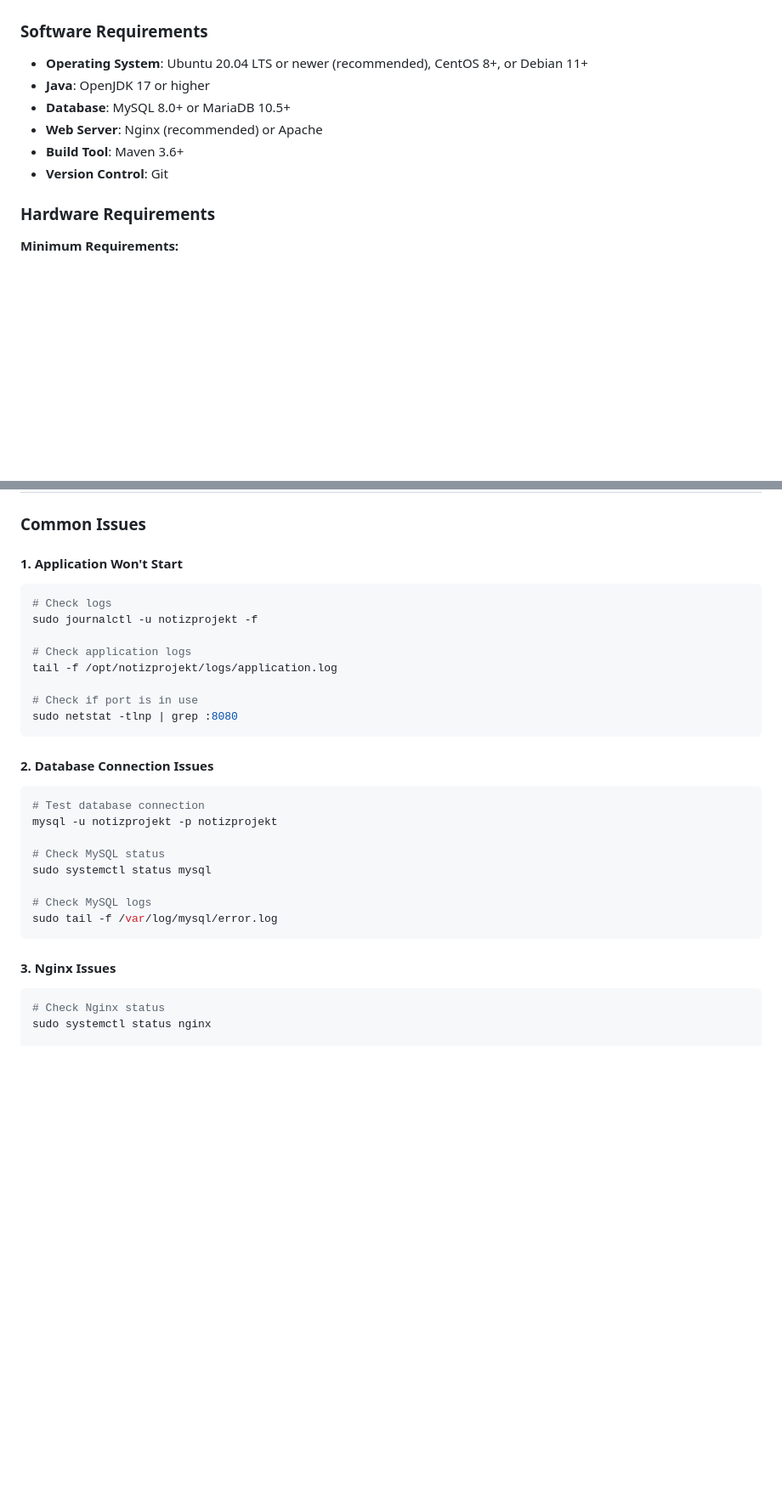
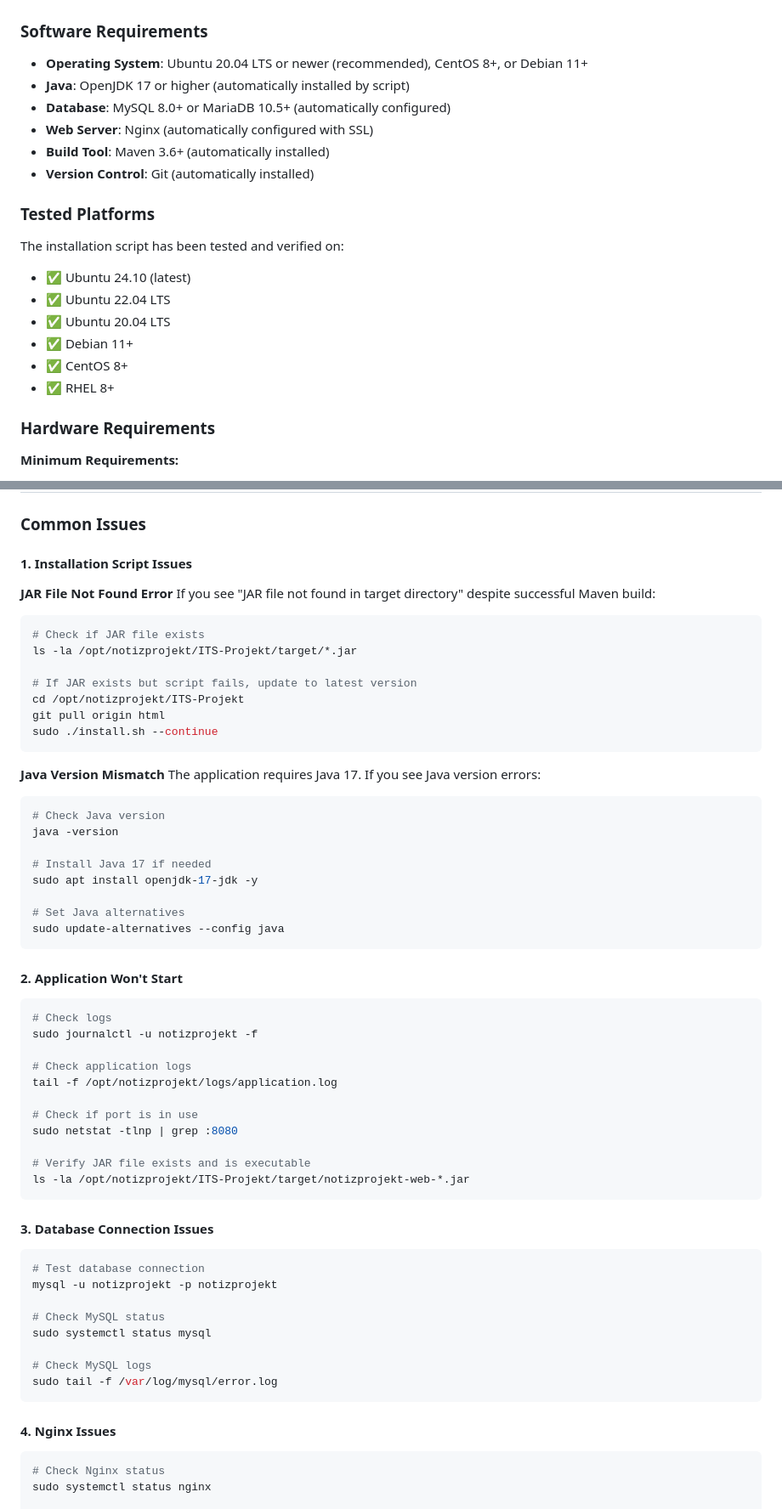
Before and after one commit to PythonTilk/ITS-Projekt, a Markdown page: server-setup.md, 2 parts joined by grey strips. Shown at 85% size. Drawn GitHub-style; blank space fills up the shorter version.

````diff
--- a/server-setup.md
+++ b/server-setup.md
@@ -193,11 +234,21 @@ If you prefer manual installation or need custom configuration, follow the detai
 ### Software Requirements
 
 - **Operating System**: Ubuntu 20.04 LTS or newer (recommended), CentOS 8+, or Debian 11+
-- **Java**: OpenJDK 17 or higher
-- **Database**: MySQL 8.0+ or MariaDB 10.5+
-- **Web Server**: Nginx (recommended) or Apache
-- **Build Tool**: Maven 3.6+
-- **Version Control**: Git
+- **Java**: OpenJDK 17 or higher (automatically installed by script)
+- **Database**: MySQL 8.0+ or MariaDB 10.5+ (automatically configured)
+- **Web Server**: Nginx (automatically configured with SSL)
+- **Build Tool**: Maven 3.6+ (automatically installed)
+- **Version Control**: Git (automatically installed)
+
+### Tested Platforms
+
+The installation script has been tested and verified on:
+- ✅ Ubuntu 24.10 (latest)
+- ✅ Ubuntu 22.04 LTS
+- ✅ Ubuntu 20.04 LTS
+- ✅ Debian 11+
+- ✅ CentOS 8+
+- ✅ RHEL 8+
 
 ### Hardware Requirements
 
@@ -1267,7 +1318,36 @@ This comprehensive guide ensures you can effectively manage updates for your ITS
 
 ### Common Issues
 
-#### 1. Application Won't Start
+#### 1. Installation Script Issues
+
+**JAR File Not Found Error**
+If you see "JAR file not found in target directory" despite successful Maven build:
+
+```bash
+# Check if JAR file exists
+ls -la /opt/notizprojekt/ITS-Projekt/target/*.jar
+
+# If JAR exists but script fails, update to latest version
+cd /opt/notizprojekt/ITS-Projekt
+git pull origin html
+sudo ./install.sh --continue
+```
+
+**Java Version Mismatch**
+The application requires Java 17. If you see Java version errors:
+
+```bash
+# Check Java version
+java -version
+
+# Install Java 17 if needed
+sudo apt install openjdk-17-jdk -y
+
+# Set Java alternatives
+sudo update-alternatives --config java
+```
+
+#### 2. Application Won't Start
 
 ```bash
 # Check logs
@@ -1278,9 +1358,12 @@ tail -f /opt/notizprojekt/logs/application.log
 
 # Check if port is in use
 sudo netstat -tlnp | grep :8080
+
+# Verify JAR file exists and is executable
+ls -la /opt/notizprojekt/ITS-Projekt/target/notizprojekt-web-*.jar
 ```
 
-#### 2. Database Connection Issues
+#### 3. Database Connection Issues
 
 ```bash
 # Test database connection
@@ -1293,7 +1376,7 @@ sudo systemctl status mysql
 sudo tail -f /var/log/mysql/error.log
 ```
 
-#### 3. Nginx Issues
+#### 4. Nginx Issues
 
 ```bash
 # Check Nginx status
````
Also changed, not shown: other parts of server-setup.md (+46 -5 lines).
